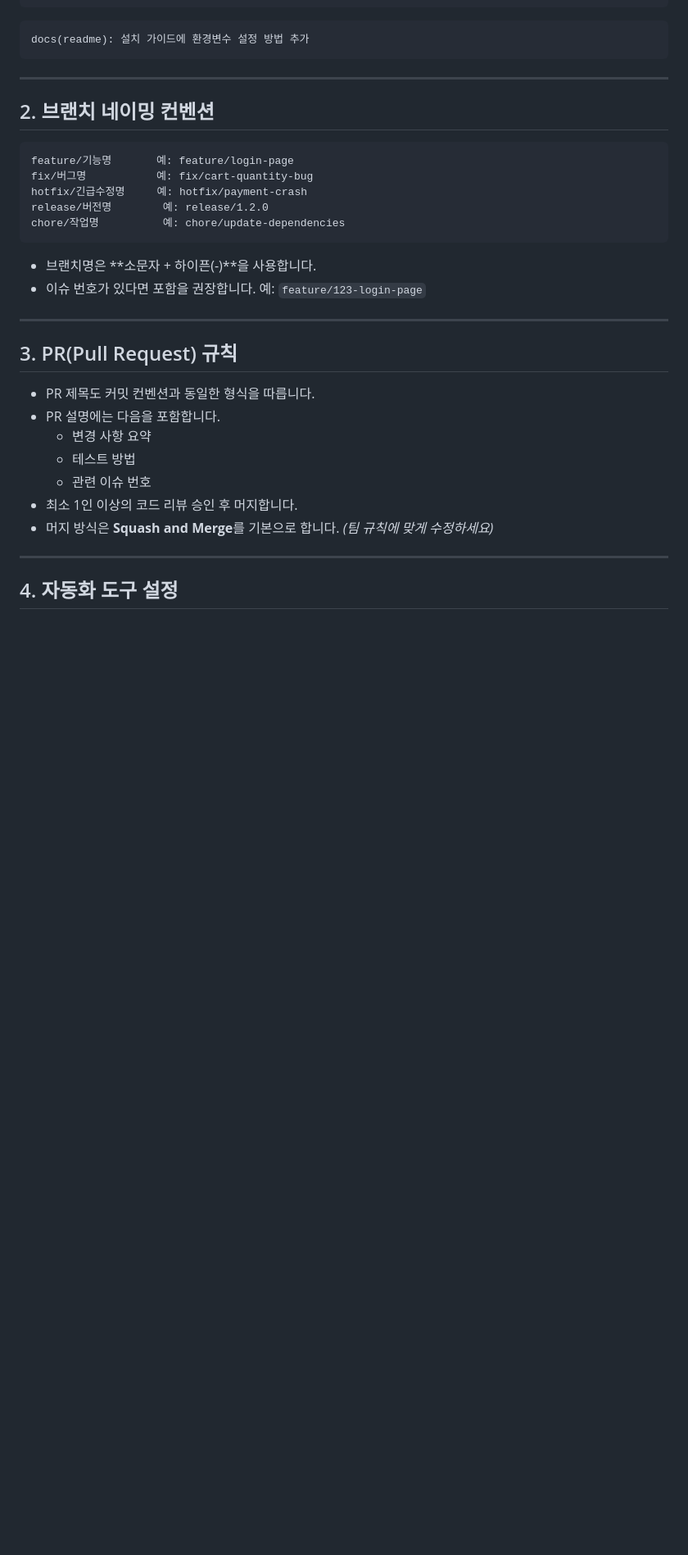
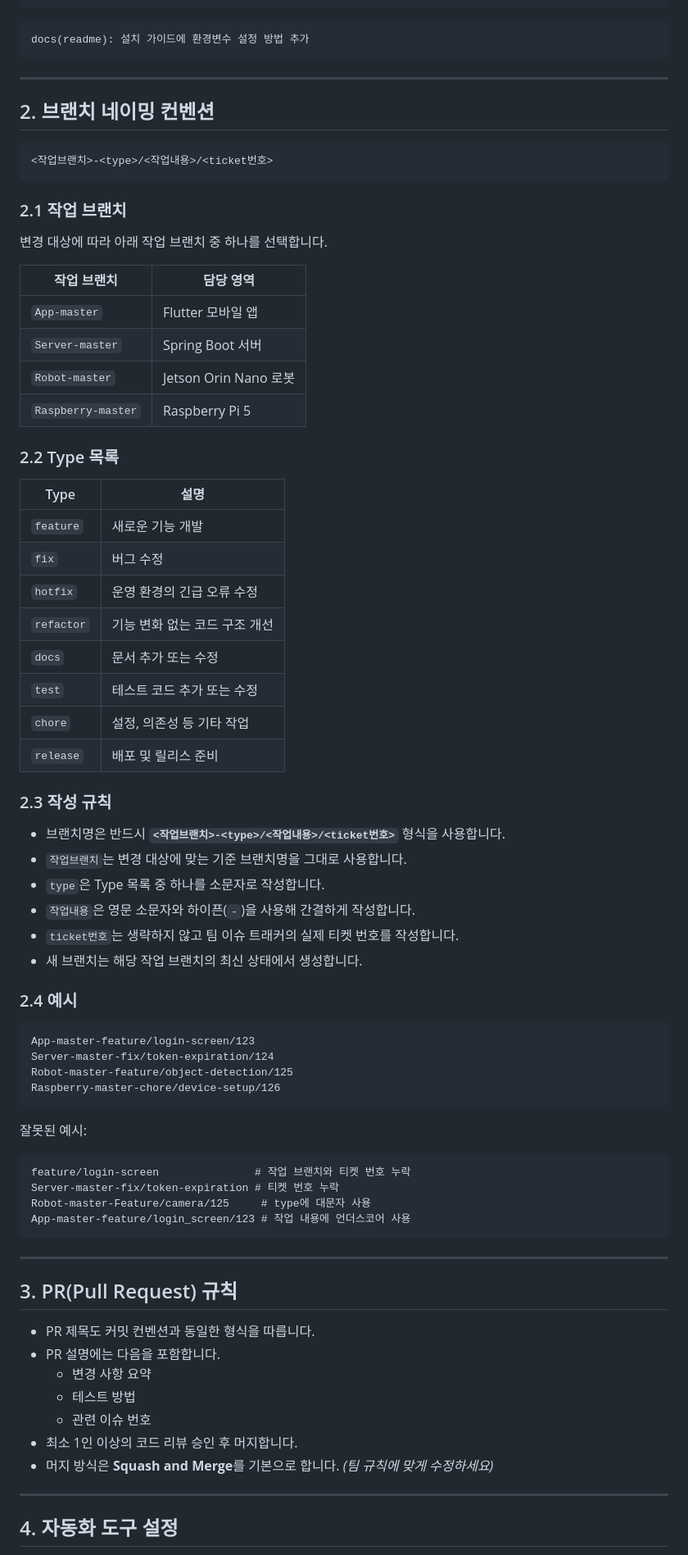
Before and after one commit to jerry1700/Potner-Robot, a Markdown page: GIT_CONVENTION.md, the part around one of its changes. Shown at 82% size. Rendered like a GitHub page; blank space fills up the shorter version.

Commit message:
docs(git): 브랜치 네이밍 규칙 변경

````diff
--- a/GIT_CONVENTION.md
+++ b/GIT_CONVENTION.md
@@ -87,15 +87,59 @@ docs(readme): 설치 가이드에 환경변수 설정 방법 추가
 ## 2. 브랜치 네이밍 컨벤션
 
 ```
-feature/기능명       예: feature/login-page
-fix/버그명           예: fix/cart-quantity-bug
-hotfix/긴급수정명     예: hotfix/payment-crash
-release/버전명        예: release/1.2.0
-chore/작업명          예: chore/update-dependencies
+<작업브랜치>-<type>/<작업내용>/<ticket번호>
 ```
 
-- 브랜치명은 **소문자 + 하이픈(-)**을 사용합니다.
-- 이슈 번호가 있다면 포함을 권장합니다. 예: `feature/123-login-page`
+### 2.1 작업 브랜치
+
+변경 대상에 따라 아래 작업 브랜치 중 하나를 선택합니다.
+
+| 작업 브랜치 | 담당 영역 |
+|------------|----------|
+| `App-master` | Flutter 모바일 앱 |
+| `Server-master` | Spring Boot 서버 |
+| `Robot-master` | Jetson Orin Nano 로봇 |
+| `Raspberry-master` | Raspberry Pi 5 |
+
+### 2.2 Type 목록
+
+| Type | 설명 |
+|------|------|
+| `feature` | 새로운 기능 개발 |
+| `fix` | 버그 수정 |
+| `hotfix` | 운영 환경의 긴급 오류 수정 |
+| `refactor` | 기능 변화 없는 코드 구조 개선 |
+| `docs` | 문서 추가 또는 수정 |
+| `test` | 테스트 코드 추가 또는 수정 |
+| `chore` | 설정, 의존성 등 기타 작업 |
+| `release` | 배포 및 릴리스 준비 |
+
+### 2.3 작성 규칙
+
+- 브랜치명은 반드시 **`<작업브랜치>-<type>/<작업내용>/<ticket번호>`** 형식을 사용합니다.
+- `작업브랜치`는 변경 대상에 맞는 기준 브랜치명을 그대로 사용합니다.
+- `type`은 Type 목록 중 하나를 소문자로 작성합니다.
+- `작업내용`은 영문 소문자와 하이픈(`-`)을 사용해 간결하게 작성합니다.
+- `ticket번호`는 생략하지 않고 팀 이슈 트래커의 실제 티켓 번호를 작성합니다.
+- 새 브랜치는 해당 작업 브랜치의 최신 상태에서 생성합니다.
+
+### 2.4 예시
+
+```text
+App-master-feature/login-screen/123
+Server-master-fix/token-expiration/124
+Robot-master-feature/object-detection/125
+Raspberry-master-chore/device-setup/126
+```
+
+잘못된 예시:
+
+```text
+feature/login-screen               # 작업 브랜치와 티켓 번호 누락
+Server-master-fix/token-expiration # 티켓 번호 누락
+Robot-master-Feature/camera/125     # type에 대문자 사용
+App-master-feature/login_screen/123 # 작업 내용에 언더스코어 사용
+```
 
 ---
 
````
Also changed, not shown: other parts of GIT_CONVENTION.md (+3 -0 lines).
